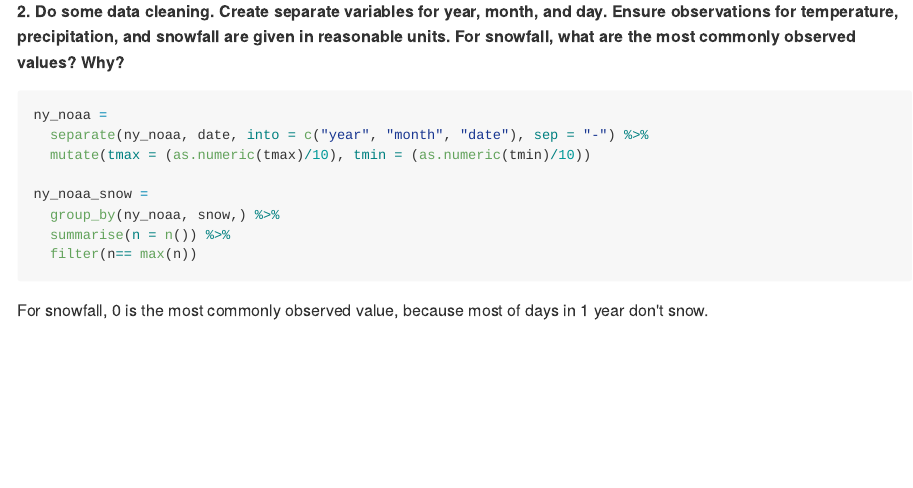
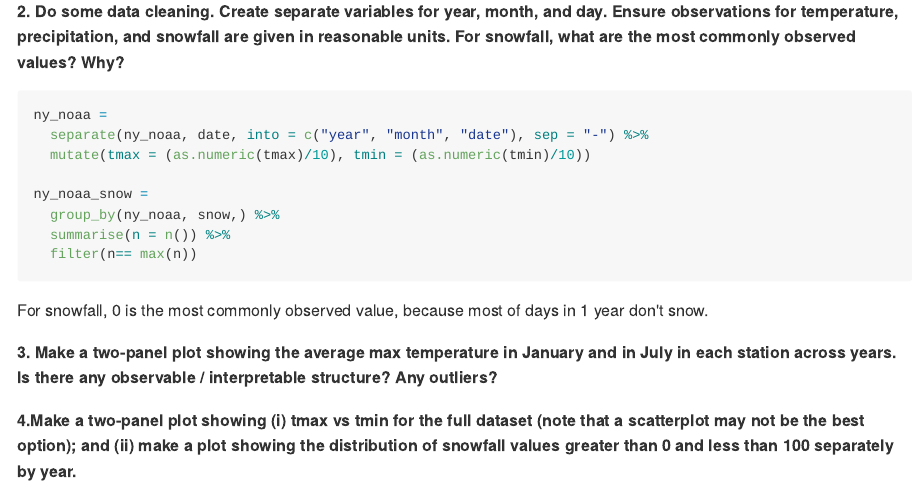
Before and after one commit to Adashaw77/p8105_hw3_qs2200, an R Markdown document (p8105_hw3_qs2200.Rmd): the page in a window 1100 px wide, from 5390 px down. The pictures show the output file p8105_hw3_qs2200.md that the author committed with the source, drawn offline in the style of GitHub.

Commit message:
answering the problem 3.3

````diff
--- a/p8105_hw3_qs2200.Rmd
+++ b/p8105_hw3_qs2200.Rmd
@@ -193,3 +193,20 @@ ny_noaa_snow =
   filter(n== max(n))
 ```
 For snowfall, `r ny_noaa_snow$snow` is the most commonly observed value, because most of days in 1 year don't snow.
+
+**3. Make a two-panel plot showing the average max temperature in January and in July in each station across years. Is there any observable / interpretable structure? Any outliers?**
+
+```{r problem 3.3}
+
+
+
+```
+
+**4.Make a two-panel plot showing (i) tmax vs tmin for the full dataset (note that a scatterplot may not be the best option); and (ii) make a plot showing the distribution of snowfall values greater than 0 and less than 100 separately by year.**
+
+```{r problem 3.4}
+
+
+
+
+```
````
Also changed, not shown: p8105_hw3_qs2200.md.
